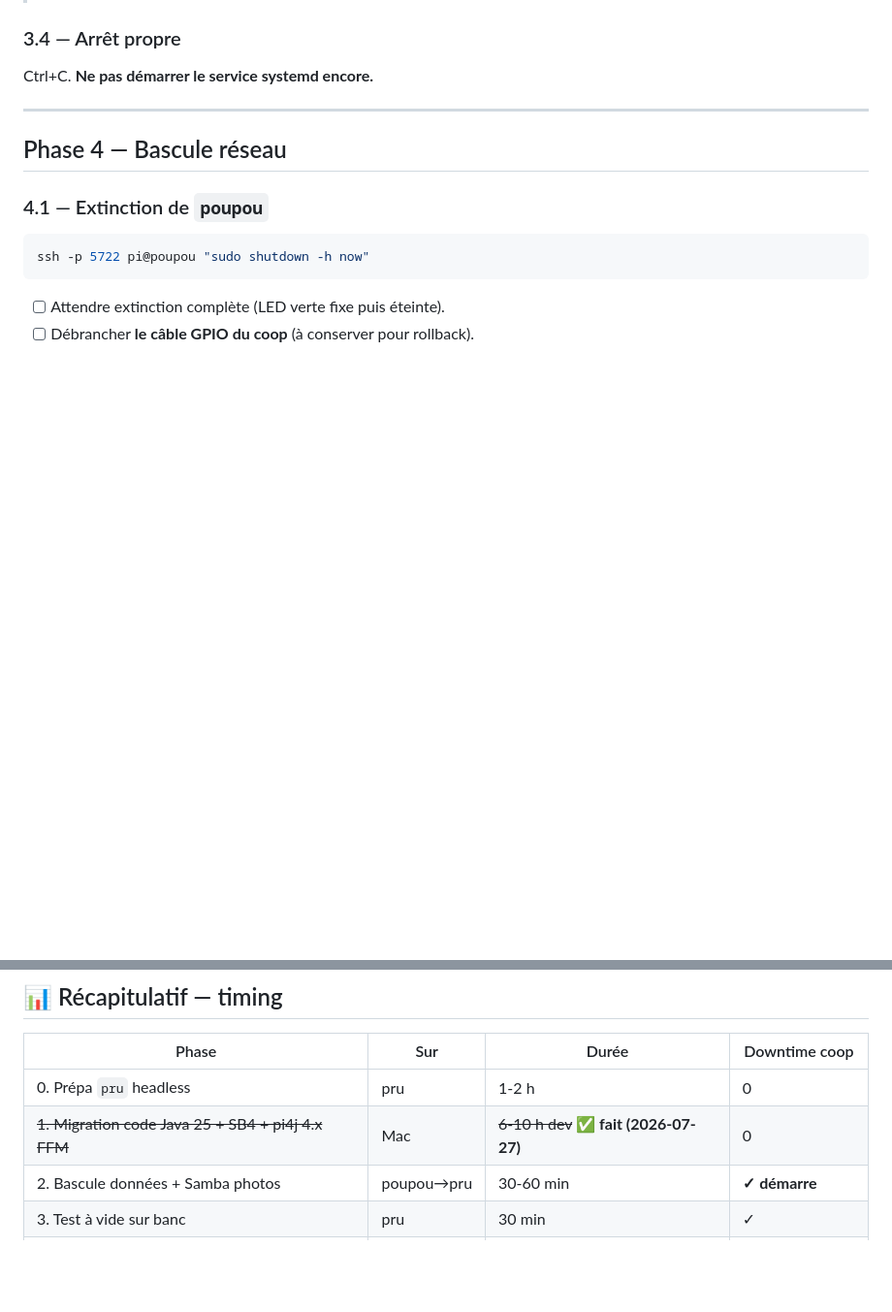
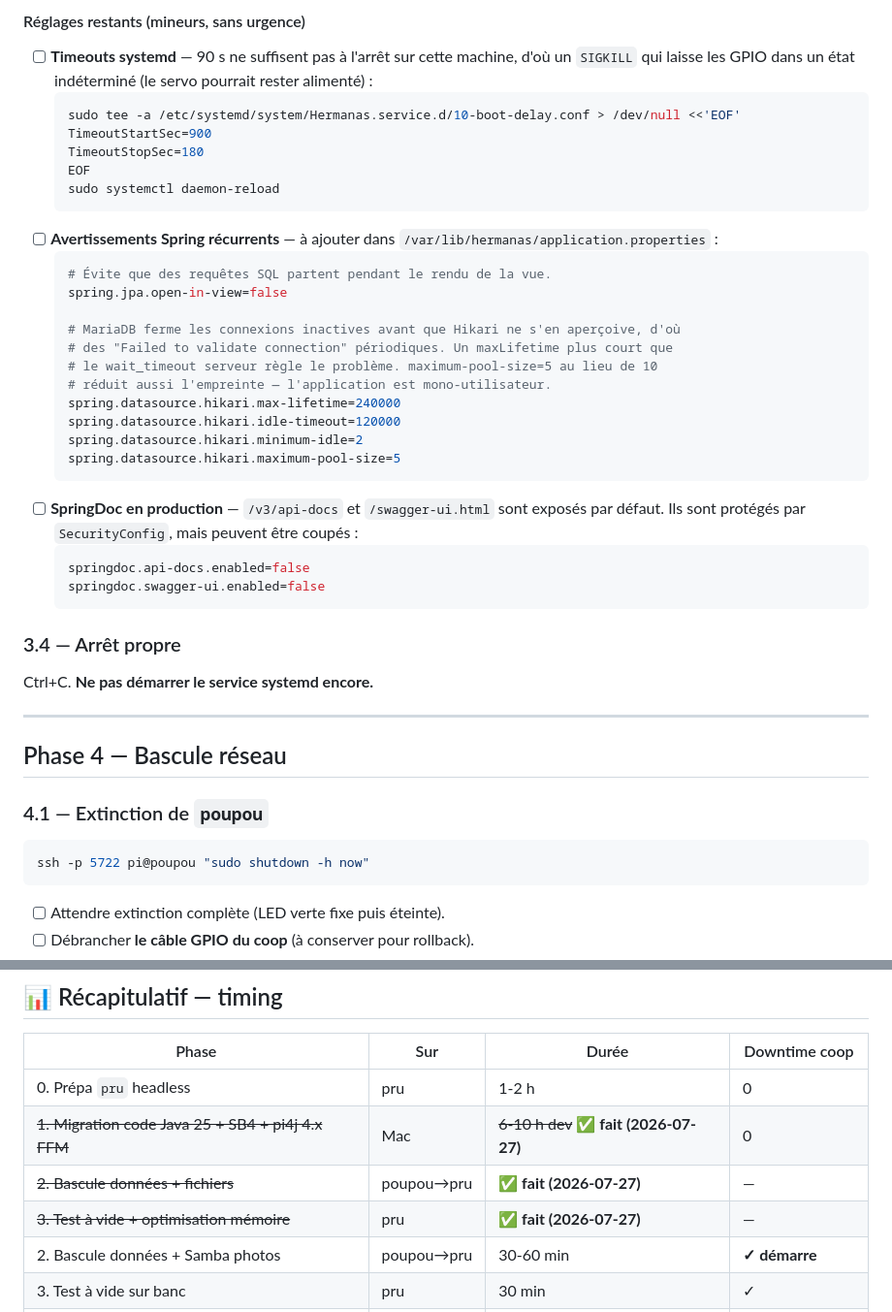
Before and after one commit to jibe77/hermanas, a Markdown page: migration.md, 2 parts joined by grey strips. Shown at 97% size. GitHub-like rendering; blank space fills up the shorter version.

````diff
--- a/migration.md
+++ b/migration.md
@@ -1856,3 +1913,37 @@ exécutée** — `local.only=true` empêchait le connecteur de démarrer, rempla
+#### Réglages restants (mineurs, sans urgence)
+
+- [ ] **Timeouts systemd** — 90 s ne suffisent pas à l'arrêt sur cette machine, d'où
+  un `SIGKILL` qui laisse les GPIO dans un état indéterminé (le servo pourrait
+  rester alimenté) :
+  ```bash
+  sudo tee -a /etc/systemd/system/Hermanas.service.d/10-boot-delay.conf > /dev/null <<'EOF'
+  TimeoutStartSec=900
+  TimeoutStopSec=180
+  EOF
+  sudo systemctl daemon-reload
+  ```
+- [ ] **Avertissements Spring récurrents** — à ajouter dans
+  `/var/lib/hermanas/application.properties` :
+  ```properties
+  # Évite que des requêtes SQL partent pendant le rendu de la vue.
+  spring.jpa.open-in-view=false
+
+  # MariaDB ferme les connexions inactives avant que Hikari ne s'en aperçoive, d'où
+  # des "Failed to validate connection" périodiques. Un maxLifetime plus court que
+  # le wait_timeout serveur règle le problème. maximum-pool-size=5 au lieu de 10
+  # réduit aussi l'empreinte — l'application est mono-utilisateur.
+  spring.datasource.hikari.max-lifetime=240000
+  spring.datasource.hikari.idle-timeout=120000
+  spring.datasource.hikari.minimum-idle=2
+  spring.datasource.hikari.maximum-pool-size=5
+  ```
+- [ ] **SpringDoc en production** — `/v3/api-docs` et `/swagger-ui.html` sont exposés
+  par défaut. Ils sont protégés par `SecurityConfig`, mais peuvent être coupés :
+  ```properties
+  springdoc.api-docs.enabled=false
+  springdoc.swagger-ui.enabled=false
+  ```
+
 ### 3.4 — Arrêt propre
 
 Ctrl+C. **Ne pas démarrer le service systemd encore.**
@@ -2338,6 +2429,8 @@ Fenêtre de conservation : **1 semaine post-Phase 5**.
 |---|---|---|---|
 | 0. Prépa `pru` headless | pru | 1-2 h | 0 |
 | ~~1. Migration code Java 25 + SB4 + pi4j 4.x FFM~~ | Mac | ~~6-10 h dev~~ **✅ fait (2026-07-27)** | 0 |
+| ~~2. Bascule données + fichiers~~ | poupou→pru | **✅ fait (2026-07-27)** | — |
+| ~~3. Test à vide + optimisation mémoire~~ | pru | **✅ fait (2026-07-27)** | — |
 | 2. Bascule données + Samba photos | poupou→pru | 30-60 min | **✓ démarre** |
 | 3. Test à vide sur banc | pru | 30 min | ✓ |
 | 4. Bascule réseau (Freebox) | Freebox | 10 min | ✓ |
````
Also changed, not shown: other parts of migration.md (+57 -0 lines).
